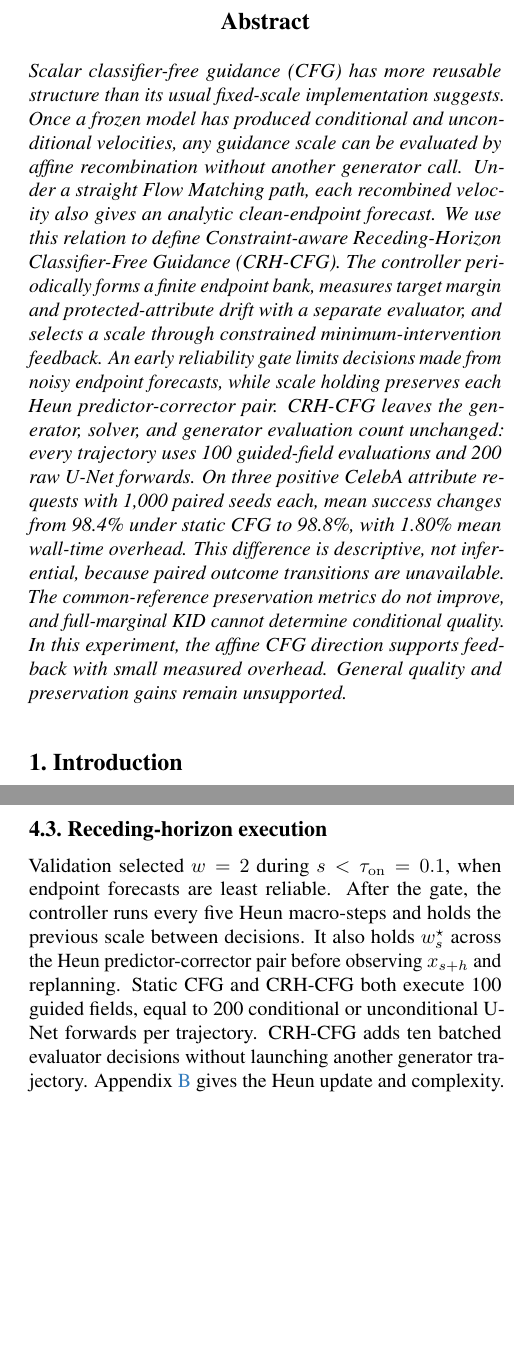
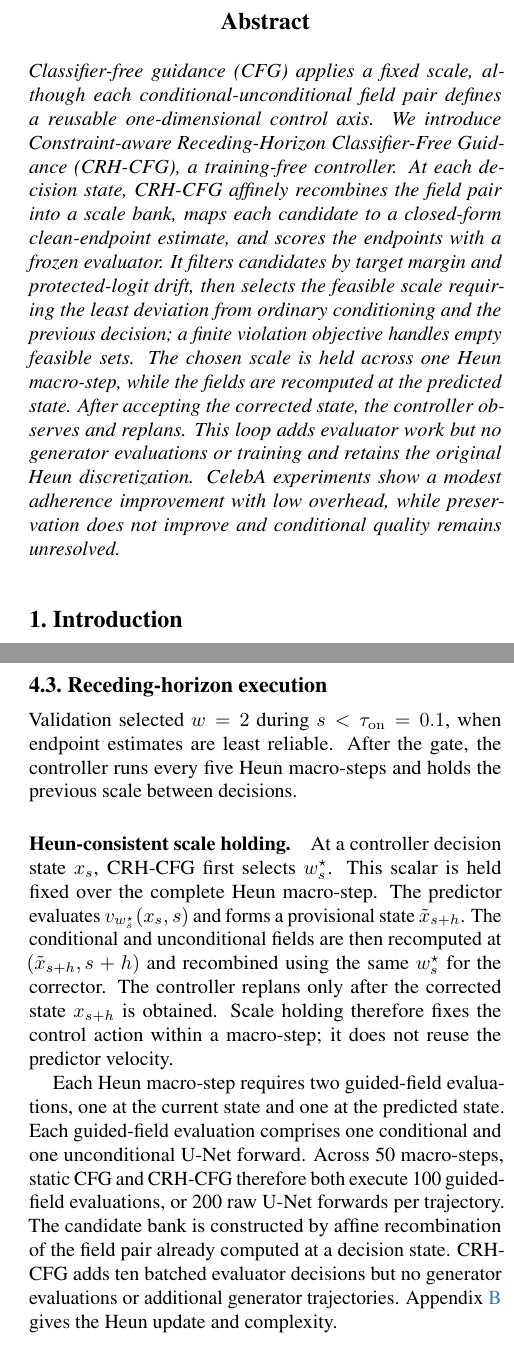
Before and after one commit to Woody-sudo/crh-cfg-flow-matching, a LaTeX problem sheet (hw4/paper/main.tex): two parts of the columns of pages 1 and 3 of 9, joined at a grey line, cut so that both start at the same text, the shorter picture padded with empty space. Compiled offline with pdfLaTeX.

Commit message:
revise HW4 abstract and Heun description

```diff
--- a/hw4/paper/main.tex
+++ b/hw4/paper/main.tex
@@ -16,27 +16,21 @@ for Attribute-Conditioned Flow Matching}
 \maketitle
 
 \begin{abstract}
-Scalar classifier-free guidance (CFG) has more reusable structure than its
-usual fixed-scale implementation suggests. Once a frozen model has produced
-conditional and unconditional velocities, any guidance scale can be evaluated
-by affine recombination without another generator call. Under a straight Flow
-Matching path, each recombined velocity also gives an analytic clean-endpoint
-forecast. We use this relation to define Constraint-aware Receding-Horizon
-Classifier-Free Guidance (\method). The controller periodically forms a finite
-endpoint bank, measures
-target margin and protected-attribute drift with a separate evaluator, and
-selects a scale through constrained minimum-intervention feedback. An early
-reliability gate limits decisions made from noisy endpoint forecasts, while
-scale holding preserves each Heun predictor-corrector pair. \method leaves the
-generator, solver, and generator evaluation count unchanged: every trajectory
-uses 100 guided-field evaluations and 200 raw U-Net forwards. On three positive
-CelebA attribute requests with 1,000 paired seeds each, mean success changes
-from 98.4\% under static CFG to 98.8\%, with 1.80\% mean wall-time overhead.
-This difference is descriptive, not inferential, because paired outcome
-transitions are unavailable. The common-reference preservation metrics do not
-improve, and full-marginal KID cannot determine conditional quality. In this
-experiment, the affine CFG direction supports feedback with small measured
-overhead. General quality and preservation gains remain unsupported.
+Classifier-free guidance (CFG) applies a fixed scale, although each
+conditional-unconditional field pair defines a reusable one-dimensional control
+axis. We introduce Constraint-aware Receding-Horizon Classifier-Free Guidance
+(\method), a training-free controller. At each decision state, \method affinely
+recombines the field pair into a scale bank, maps each candidate to a
+closed-form clean-endpoint estimate, and scores the endpoints with a frozen
+evaluator. It filters candidates by target margin and protected-logit drift,
+then selects the feasible scale requiring the least deviation from ordinary
+conditioning and the previous decision; a finite violation objective handles
+empty feasible sets. The chosen scale is held across one Heun macro-step, while
+the fields are recomputed at the predicted state. After accepting the corrected
+state, the controller observes and replans. This loop adds evaluator work but no
+generator evaluations or training and retains the original Heun discretization.
+CelebA experiments show a modest adherence improvement with low overhead,
+while preservation does not improve and conditional quality remains unresolved.
 \end{abstract}
 
 \section{Introduction}
@@ -285,14 +283,28 @@ with the lowest violation cost and records which constraints failed. Appendix
 \subsection{Receding-horizon execution}
 
 Validation selected $w=2$ during $s<\tau_{\mathrm{on}}=0.1$, when endpoint
-forecasts are least reliable. After the gate, the controller runs every five
-Heun macro-steps and holds the previous scale between decisions. It also holds
-$w_s^\star$ across the Heun predictor-corrector pair before observing
-$x_{s+h}$ and replanning. Static CFG and \method both execute 100 guided fields,
-equal to 200 conditional or unconditional U-Net forwards per trajectory.
-\method adds ten batched evaluator decisions without launching another
-generator trajectory. Appendix~\ref{app:controller-details} gives the Heun
-update and complexity.
+estimates are least reliable. After the gate, the controller runs every five
+Heun macro-steps and holds the previous scale between decisions.
+
+\paragraph{Heun-consistent scale holding.}
+At a controller decision state $x_s$, \method first selects $w_s^\star$. This
+scalar is held fixed over the complete Heun macro-step. The predictor evaluates
+$v_{w_s^\star}(x_s,s)$ and forms a provisional state $\tilde{x}_{s+h}$. The
+conditional and unconditional fields are then recomputed at
+$(\tilde{x}_{s+h},s+h)$ and recombined using the same $w_s^\star$ for the
+corrector. The controller replans only after the corrected state $x_{s+h}$ is
+obtained. Scale holding therefore fixes the control action within a macro-step;
+it does not reuse the predictor velocity.
+
+Each Heun macro-step requires two guided-field evaluations, one at the current
+state and one at the predicted state. Each guided-field evaluation comprises
+one conditional and one unconditional U-Net forward. Across 50 macro-steps,
+static CFG and \method therefore both execute 100 guided-field evaluations, or
+200 raw U-Net forwards per trajectory. The candidate bank is constructed by
+affine recombination of the field pair already computed at a decision state.
+\method adds ten batched evaluator decisions but no generator evaluations or
+additional generator trajectories. Appendix~\ref{app:controller-details} gives
+the Heun update and complexity.
 
 \section{Experimental protocol}
 \label{sec:experiments}
```
Also changed, not shown: hw4/paper/main.pdf, hw4/paper/main.tex (46 more changed lines).
